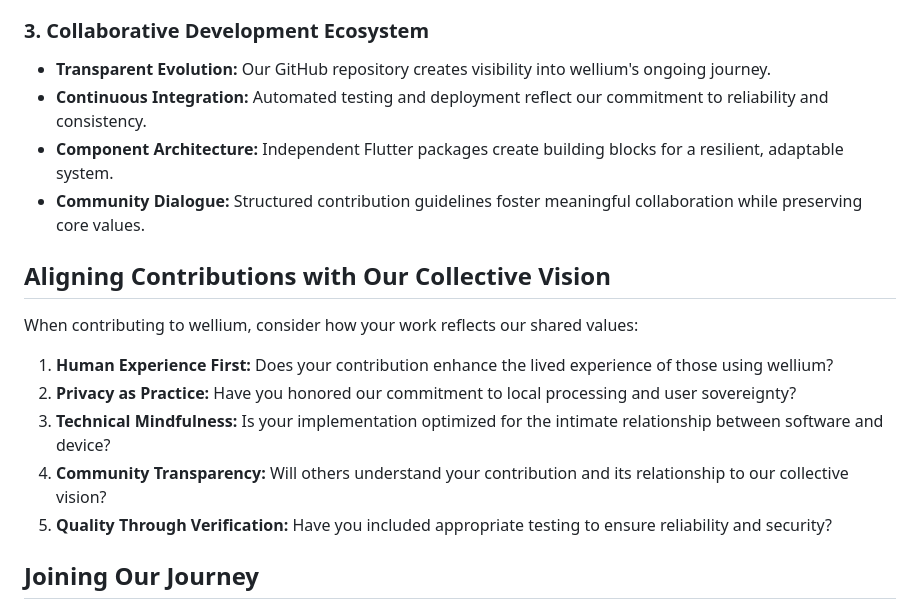
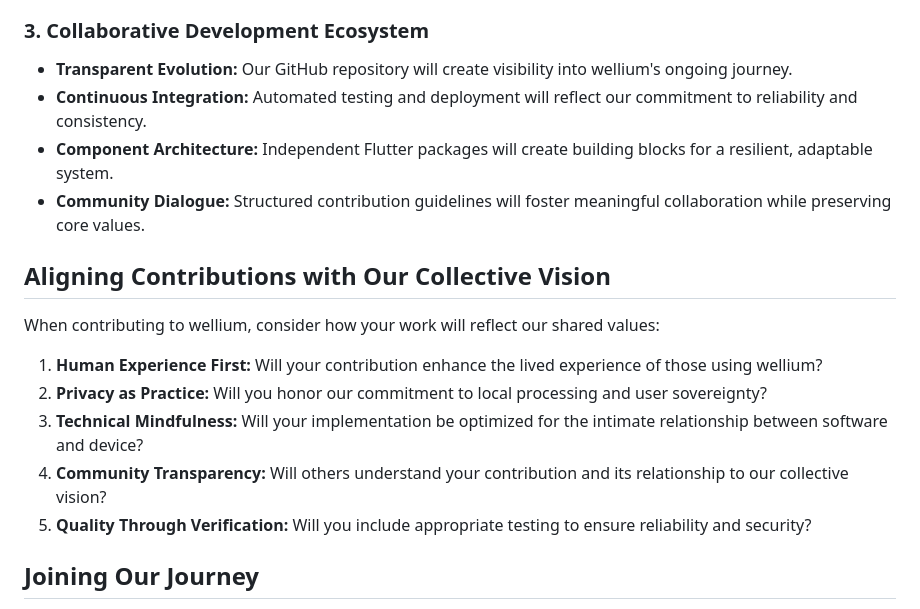
Before and after one commit to by-The-Lindemans/wellium, a Markdown page: README.md, the part around one of its changes. Rendered like a GitHub page.

```diff
--- a/README.md
+++ b/README.md
@@ -53,20 +53,20 @@ At the intersection of personal wellbeing and digital sovereignty lies **wellium
 
 ### **3. Collaborative Development Ecosystem**
 
-- **Transparent Evolution:** Our GitHub repository creates visibility into wellium's ongoing journey.
-- **Continuous Integration:** Automated testing and deployment reflect our commitment to reliability and consistency.
-- **Component Architecture:** Independent Flutter packages create building blocks for a resilient, adaptable system.
-- **Community Dialogue:** Structured contribution guidelines foster meaningful collaboration while preserving core values.
+- **Transparent Evolution:** Our GitHub repository will create visibility into wellium's ongoing journey.
+- **Continuous Integration:** Automated testing and deployment will reflect our commitment to reliability and consistency.
+- **Component Architecture:** Independent Flutter packages will create building blocks for a resilient, adaptable system.
+- **Community Dialogue:** Structured contribution guidelines will foster meaningful collaboration while preserving core values.
 
 ## Aligning Contributions with Our Collective Vision
 
-When contributing to wellium, consider how your work reflects our shared values:
+When contributing to wellium, consider how your work will reflect our shared values:
 
-1. **Human Experience First:** Does your contribution enhance the lived experience of those using wellium?
-2. **Privacy as Practice:** Have you honored our commitment to local processing and user sovereignty?
-3. **Technical Mindfulness:** Is your implementation optimized for the intimate relationship between software and device?
+1. **Human Experience First:** Will your contribution enhance the lived experience of those using wellium?
+2. **Privacy as Practice:** Will you honor our commitment to local processing and user sovereignty?
+3. **Technical Mindfulness:** Will your implementation be optimized for the intimate relationship between software and device?
 4. **Community Transparency:** Will others understand your contribution and its relationship to our collective vision?
-5. **Quality Through Verification:** Have you included appropriate testing to ensure reliability and security?
+5. **Quality Through Verification:** Will you include appropriate testing to ensure reliability and security?
 
 ## Joining Our Journey
 
```
Also changed, not shown: other parts of README.md (+29 -29 lines).
